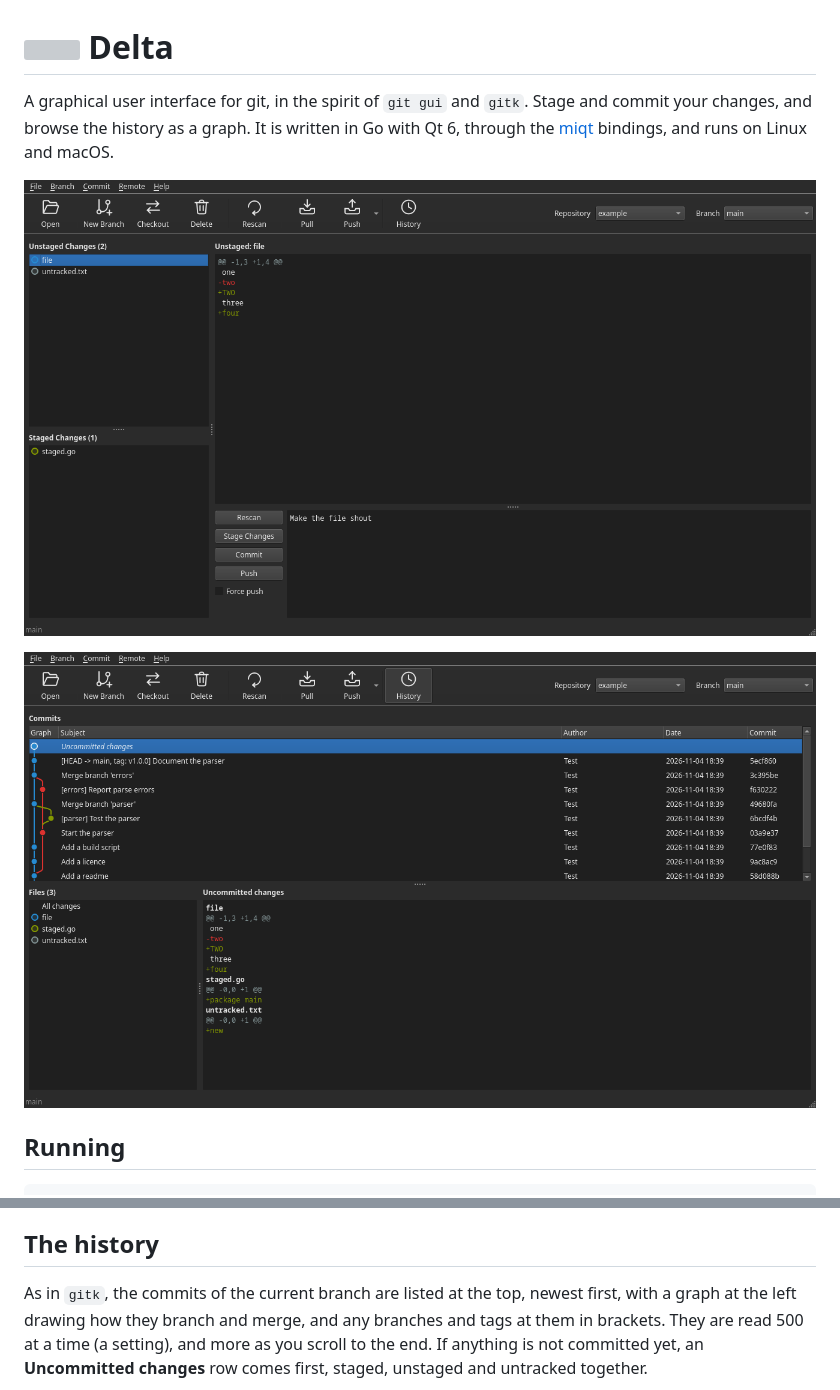
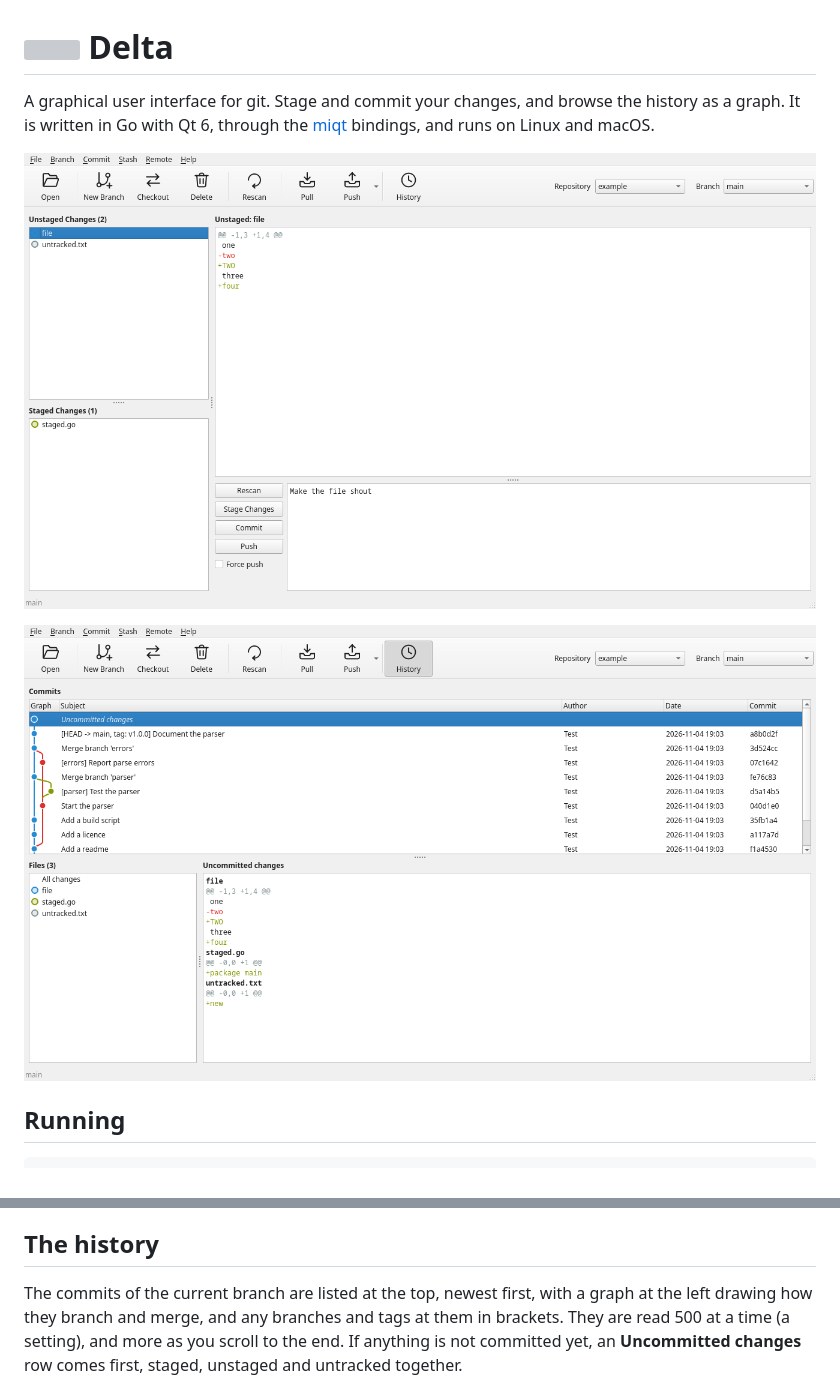
Before and after one commit to nomad-software/delta, a Markdown page: README.md, 2 parts joined by grey strips. GitHub-like rendering; pictures changed too: docs/changes.png, docs/history.png; grey boxes are pictures that could not be loaded.

```diff
--- a/README.md
+++ b/README.md
@@ -1,7 +1,6 @@
 # <img src="internal/appicon/appicon.png" alt="" width="40" height="40"> Delta
 
-A graphical user interface for git, in the spirit of `git gui` and `gitk`.
-Stage and commit your changes, and browse the history as a graph. It is
+A graphical user interface for git. Stage and commit your changes, and browse the history as a graph. It is
 written in Go with Qt 6, through the [miqt](https://github.com/mappu/miqt)
 bindings, and runs on Linux and macOS.
 
@@ -96,7 +95,7 @@ delete, as it can't be undone.
 
 ## The history
 
-As in `gitk`, the commits of the current branch are listed at the top, newest
+The commits of the current branch are listed at the top, newest
 first, with a graph at the left drawing how they branch and merge, and any
 branches and tags at them in brackets. They are read 500 at a time (a setting),
 and more as you scroll to the end. If anything is not committed yet, an
```
Also changed, not shown: other parts of README.md (+16 -0 lines), CLAUDE.md (+3 -1 lines), 7 other files.
